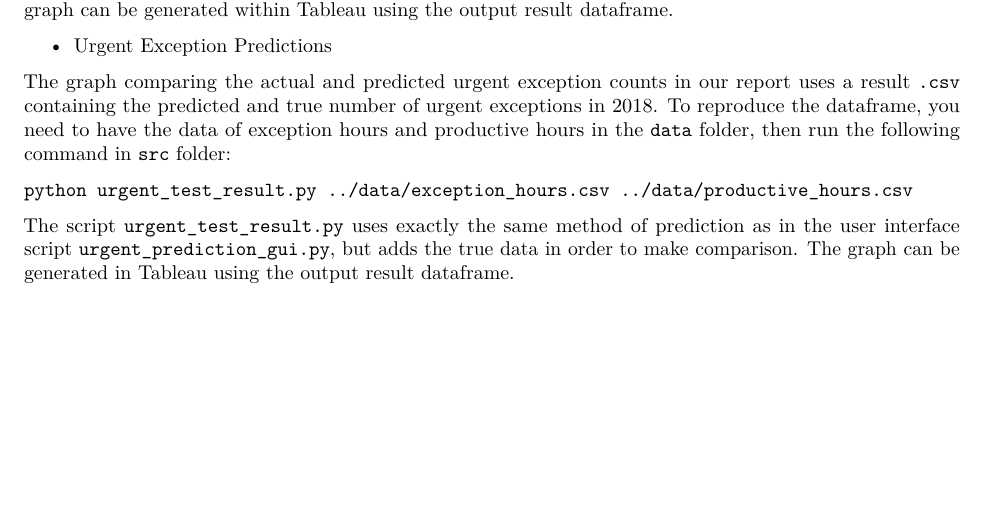
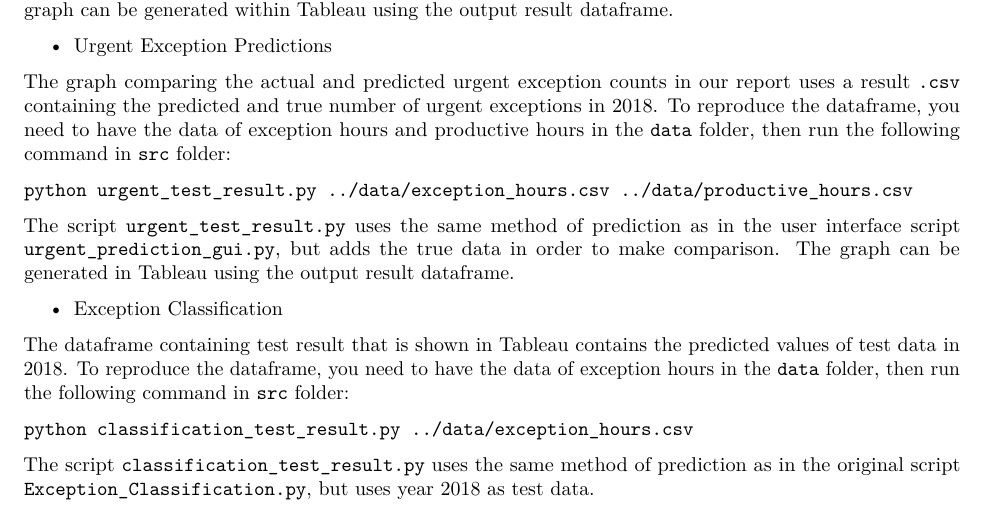
Before and after one commit to mchiriboga/Forecasting-of-Staffing-Needs-in-Health-Care, an R Markdown document (doc/Final_Report.Rmd): part of page 11 of 11, cut so that both start at the same text, the shorter picture padded with empty space. Rendered offline with R 4.5, knitr and Pandoc, then LaTeX, with nearby package versions; some code elsewhere in the file could not run offline.

Commit message:
Add appendix section 3

````diff
--- a/doc/Final_Report.Rmd
+++ b/doc/Final_Report.Rmd
@@ -251,4 +251,14 @@ The graph comparing the actual and predicted urgent exception counts in our repo
 python urgent_test_result.py ../data/exception_hours.csv ../data/productive_hours.csv
 ```
 
-The script `urgent_test_result.py` uses exactly the same method of prediction as in the user interface script `urgent_prediction_gui.py`, but adds the true data in order to make comparison. The graph can be generated in Tableau using the output result dataframe.
+The script `urgent_test_result.py` uses the same method of prediction as in the user interface script `urgent_prediction_gui.py`, but adds the true data in order to make comparison. The graph can be generated in Tableau using the output result dataframe.
+
+- Exception Classification
+
+The dataframe containing test result that is shown in Tableau contains the predicted values of test data in 2018. To reproduce the dataframe, you need to have the data of exception hours in the `data` folder, then run the following command in `src` folder:
+
+```
+python classification_test_result.py ../data/exception_hours.csv
+```
+
+The script `classification_test_result.py` uses the same method of prediction as in the original script `Exception_Classification.py`, but uses year 2018 as test data.
````
